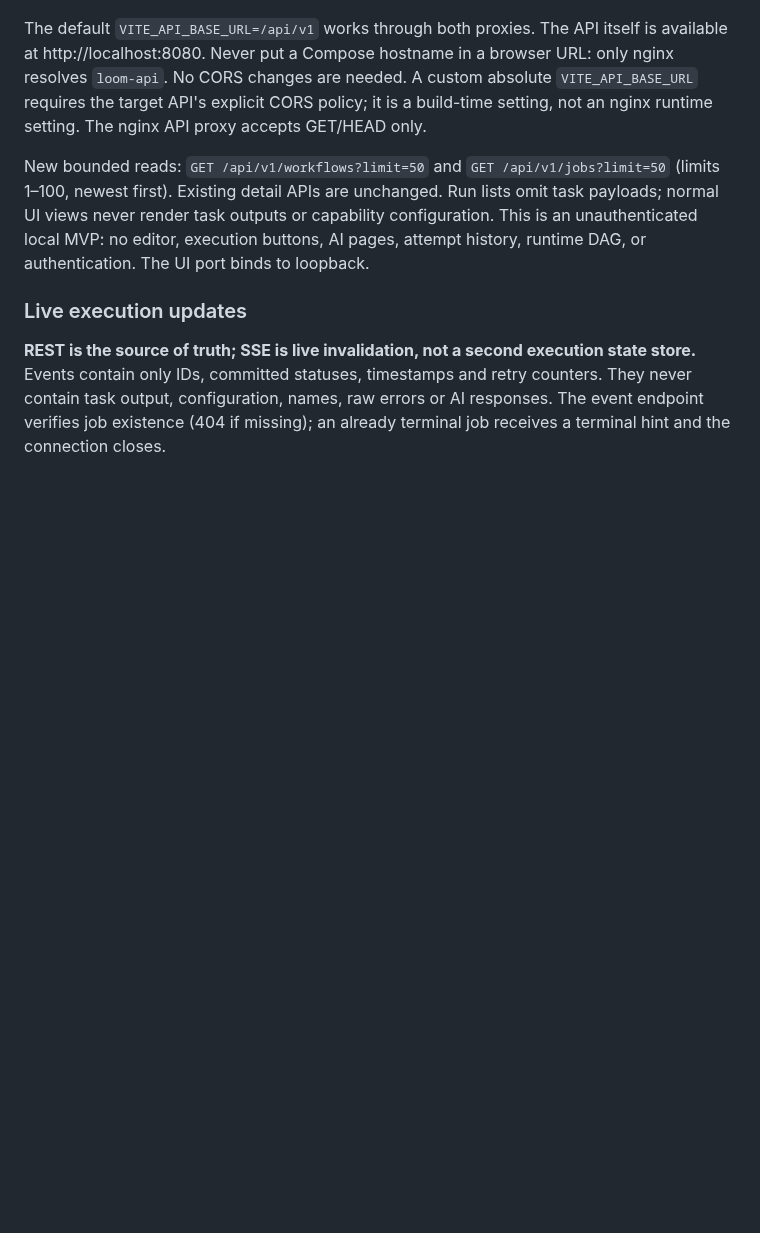
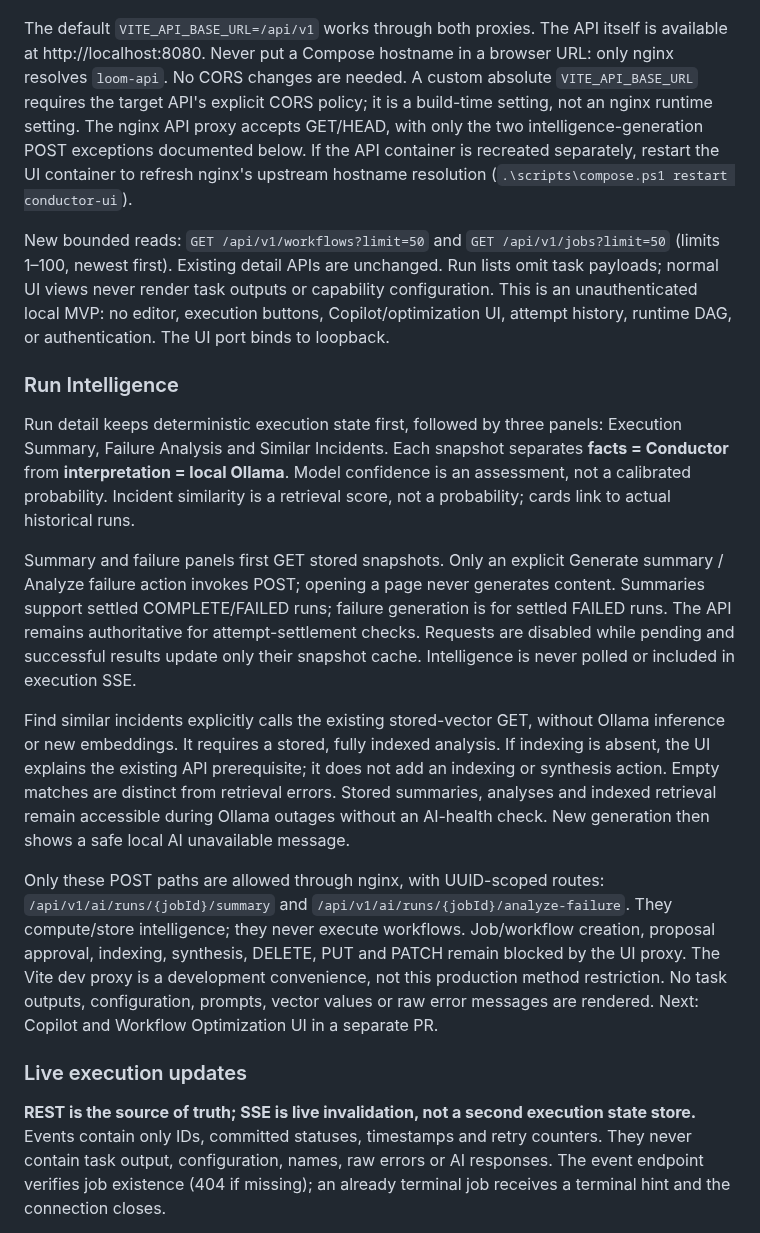
Before and after one commit to tarunkishore2303/conductor, a Markdown page: README.md, the part around one of its changes. Rendered like a GitHub page; blank space fills up the shorter version.

```diff
--- a/README.md
+++ b/README.md
@@ -60,14 +96,49 @@ The default `VITE_API_BASE_URL=/api/v1` works through both proxies. The API itse
 is available at http://localhost:8080. Never put a Compose hostname in a browser
 URL: only nginx resolves `loom-api`. No CORS changes are needed. A custom absolute
 `VITE_API_BASE_URL` requires the target API's explicit CORS policy; it is a build-time
-setting, not an nginx runtime setting. The nginx API proxy accepts GET/HEAD only.
+setting, not an nginx runtime setting. The nginx API proxy accepts GET/HEAD,
+with only the two intelligence-generation POST exceptions documented below.
+If the API container is recreated separately, restart the UI container to refresh
+nginx's upstream hostname resolution (`.\scripts\compose.ps1 restart conductor-ui`).
 
 New bounded reads: `GET /api/v1/workflows?limit=50` and
 `GET /api/v1/jobs?limit=50` (limits 1–100, newest first). Existing detail APIs are
 unchanged. Run lists omit task payloads; normal UI views never render task outputs
 or capability configuration. This is an unauthenticated local MVP: no editor,
-execution buttons, AI pages, attempt history, runtime DAG, or authentication.
+execution buttons, Copilot/optimization UI, attempt history, runtime DAG, or authentication.
 The UI port binds to loopback.
+
+### Run Intelligence
+
+Run detail keeps deterministic execution state first, followed by three panels:
+Execution Summary, Failure Analysis and Similar Incidents. Each snapshot separates
+**facts = Conductor** from **interpretation = local Ollama**. Model confidence is
+an assessment, not a calibrated probability. Incident similarity is a retrieval
+score, not a probability; cards link to actual historical runs.
+
+Summary and failure panels first GET stored snapshots. Only an explicit Generate
+summary / Analyze failure action invokes POST; opening a page never generates
+content. Summaries support settled COMPLETE/FAILED runs; failure generation is for
+settled FAILED runs. The API remains authoritative for attempt-settlement checks.
+Requests are disabled while pending and successful results update only their
+snapshot cache. Intelligence is never polled or included in execution SSE.
+
+Find similar incidents explicitly calls the existing stored-vector GET, without
+Ollama inference or new embeddings. It requires a stored, fully indexed analysis.
+If indexing is absent, the UI explains the existing API prerequisite; it does not
+add an indexing or synthesis action. Empty matches are distinct from retrieval
+errors. Stored summaries, analyses and indexed retrieval remain accessible during
+Ollama outages without an AI-health check. New generation then shows a safe local
+AI unavailable message.
+
+Only these POST paths are allowed through nginx, with UUID-scoped routes:
+`/api/v1/ai/runs/{jobId}/summary` and
+`/api/v1/ai/runs/{jobId}/analyze-failure`. They compute/store intelligence; they
+never execute workflows. Job/workflow creation, proposal approval, indexing,
+synthesis, DELETE, PUT and PATCH remain blocked by the UI proxy. The Vite dev
+proxy is a development convenience, not this production method restriction.
+No task outputs, configuration, prompts, vector values or raw error messages are
+rendered. Next: Copilot and Workflow Optimization UI in a separate PR.
 
 ### Live execution updates
 
```
Also changed, not shown: other parts of README.md (+38 -2 lines), docs/screenshots/execution-summary.png (added), docs/screenshots/failure-intelligence.png (added), docs/screenshots/live-run.png (added), docs/screenshots/workflow-dag.png (added), 14 other files.
